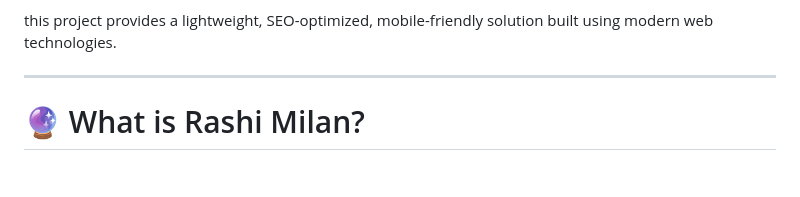
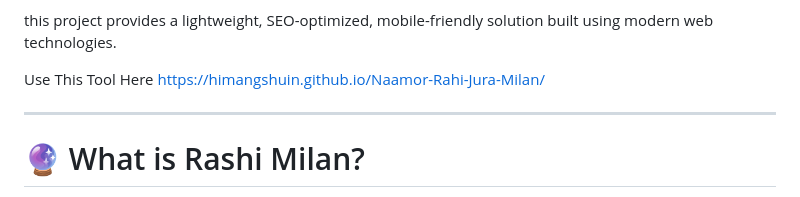
Before and after one commit to himangshuin/Naamor-Rahi-Jura-Milan, a Markdown page: README.md, the part around the change. Rendered like a GitHub page; blank space fills up the shorter version.

```diff
--- a/README.md
+++ b/README.md
@@ -38,6 +38,8 @@ Whether you are searching for:
 * Assamese horoscope marriage calculator
 
 this project provides a lightweight, SEO-optimized, mobile-friendly solution built using modern web technologies.
+
+Use This Tool Here https://himangshuin.github.io/Naamor-Rahi-Jura-Milan/
 
 ---
 
```
